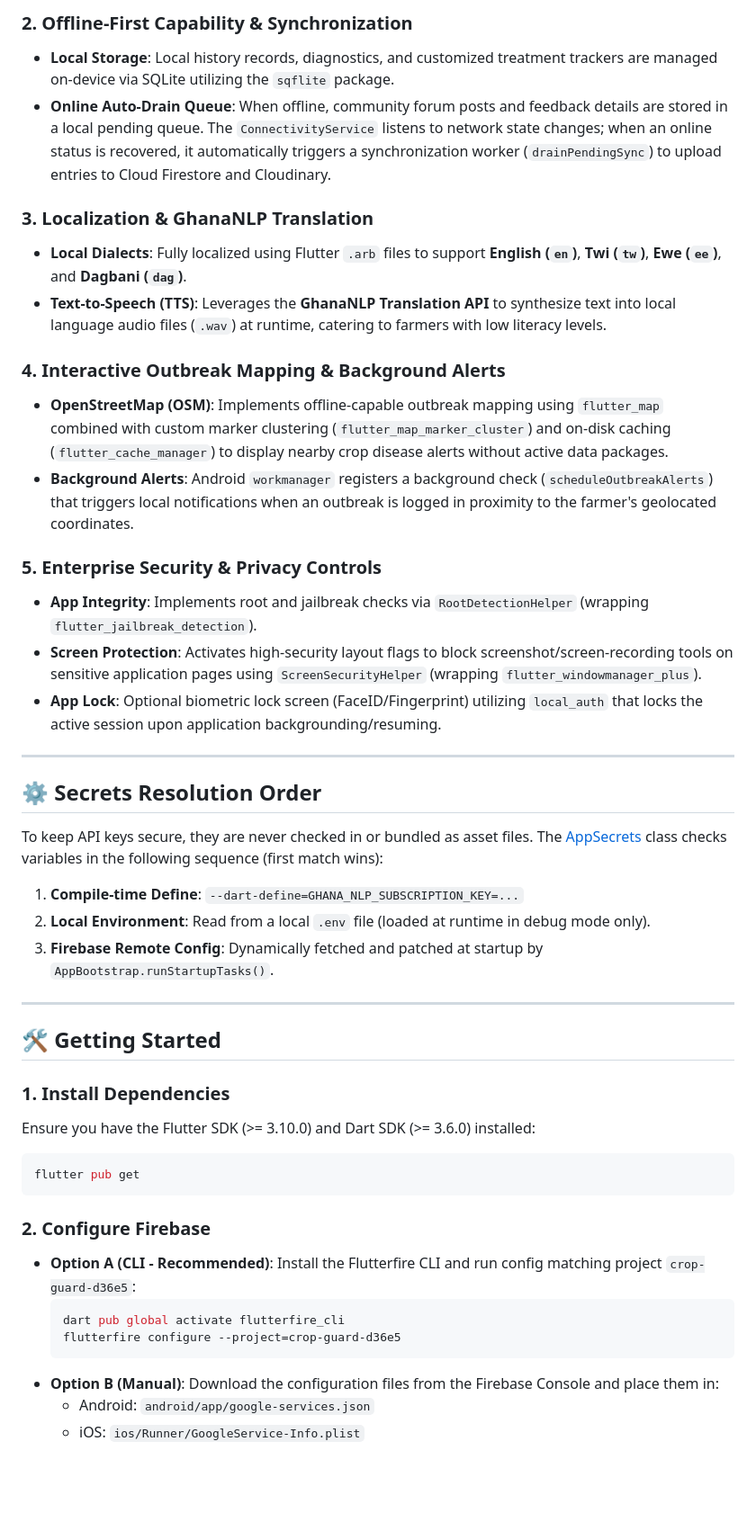
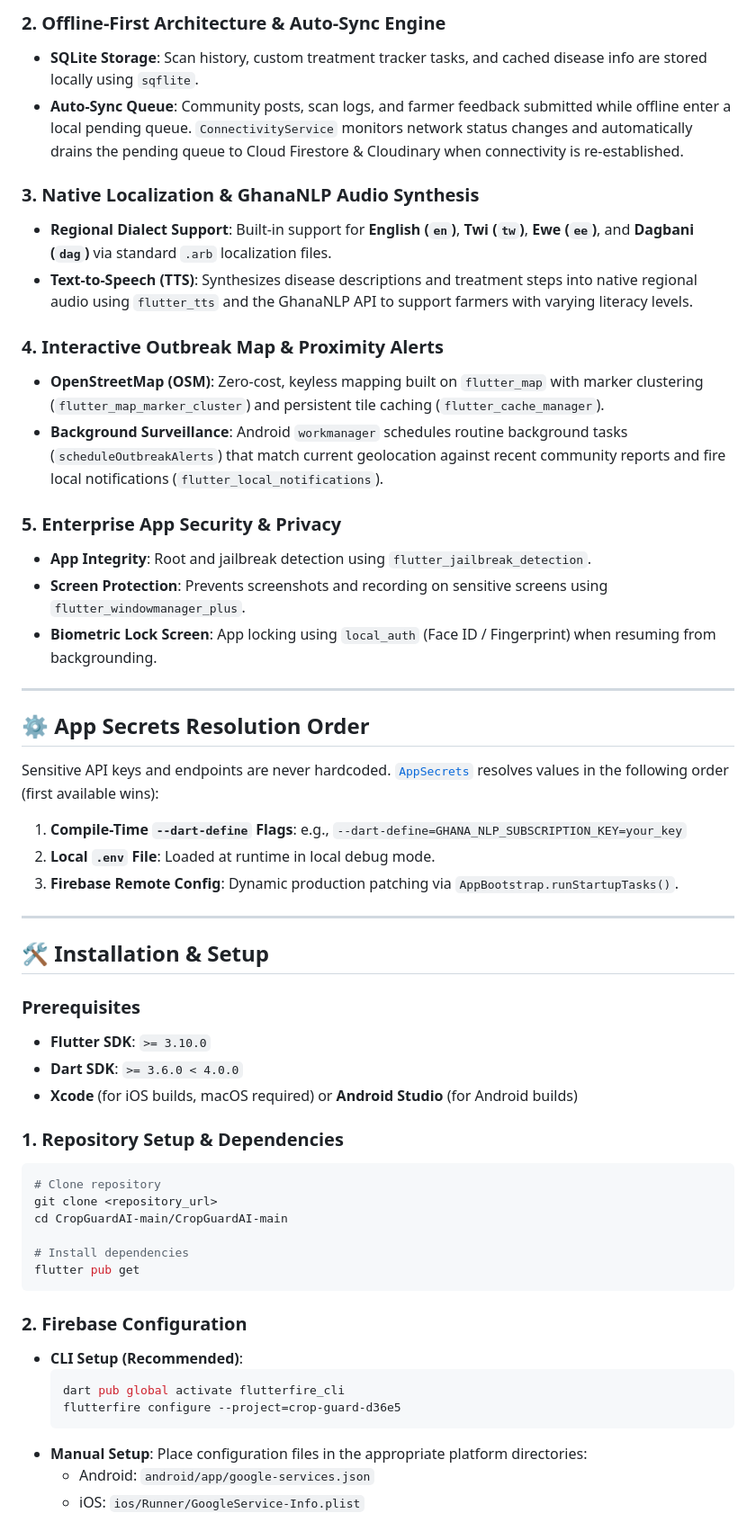
Before and after one commit to kabyeboah/CropGuardAI-main, a Markdown page: README.md, the part around one of its changes. Shown at 90% size. Rendered like a GitHub page; blank space fills up the shorter version.

````diff
--- a/README.md
+++ b/README.md
@@ -54,47 +76,57 @@ lib/
 
-### 2. Offline-First Capability & Synchronization
-*   **Local Storage**: Local history records, diagnostics, and customized treatment trackers are managed on-device via SQLite utilizing the `sqflite` package.
-*   **Online Auto-Drain Queue**: When offline, community forum posts and feedback details are stored in a local pending queue. The `ConnectivityService` listens to network state changes; when an online status is recovered, it automatically triggers a synchronization worker (`drainPendingSync`) to upload entries to Cloud Firestore and Cloudinary.
+### 2. Offline-First Architecture & Auto-Sync Engine
+* **SQLite Storage**: Scan history, custom treatment tracker tasks, and cached disease info are stored locally using `sqflite`.
+* **Auto-Sync Queue**: Community posts, scan logs, and farmer feedback submitted while offline enter a local pending queue. `ConnectivityService` monitors network status changes and automatically drains the pending queue to Cloud Firestore & Cloudinary when connectivity is re-established.
 
-### 3. Localization & GhanaNLP Translation
-*   **Local Dialects**: Fully localized using Flutter `.arb` files to support **English (`en`)**, **Twi (`tw`)**, **Ewe (`ee`)**, and **Dagbani (`dag`)**.
-*   **Text-to-Speech (TTS)**: Leverages the **GhanaNLP Translation API** to synthesize text into local language audio files (`.wav`) at runtime, catering to farmers with low literacy levels.
+### 3. Native Localization & GhanaNLP Audio Synthesis
+* **Regional Dialect Support**: Built-in support for **English (`en`)**, **Twi (`tw`)**, **Ewe (`ee`)**, and **Dagbani (`dag`)** via standard `.arb` localization files.
+* **Text-to-Speech (TTS)**: Synthesizes disease descriptions and treatment steps into native regional audio using `flutter_tts` and the GhanaNLP API to support farmers with varying literacy levels.
 
-### 4. Interactive Outbreak Mapping & Background Alerts
-*   **OpenStreetMap (OSM)**: Implements offline-capable outbreak mapping using `flutter_map` combined with custom marker clustering (`flutter_map_marker_cluster`) and on-disk caching (`flutter_cache_manager`) to display nearby crop disease alerts without active data packages.
-*   **Background Alerts**: Android `workmanager` registers a background check (`scheduleOutbreakAlerts`) that triggers local notifications when an outbreak is logged in proximity to the farmer's geolocated coordinates.
+### 4. Interactive Outbreak Map & Proximity Alerts
+* **OpenStreetMap (OSM)**: Zero-cost, keyless mapping built on `flutter_map` with marker clustering (`flutter_map_marker_cluster`) and persistent tile caching (`flutter_cache_manager`).
+* **Background Surveillance**: Android `workmanager` schedules routine background tasks (`scheduleOutbreakAlerts`) that match current geolocation against recent community reports and fire local notifications (`flutter_local_notifications`).
 
-### 5. Enterprise Security & Privacy Controls
-*   **App Integrity**: Implements root and jailbreak checks via `RootDetectionHelper` (wrapping `flutter_jailbreak_detection`).
-*   **Screen Protection**: Activates high-security layout flags to block screenshot/screen-recording tools on sensitive application pages using `ScreenSecurityHelper` (wrapping `flutter_windowmanager_plus`).
-*   **App Lock**: Optional biometric lock screen (FaceID/Fingerprint) utilizing `local_auth` that locks the active session upon application backgrounding/resuming.
+### 5. Enterprise App Security & Privacy
+* **App Integrity**: Root and jailbreak detection using `flutter_jailbreak_detection`.
+* **Screen Protection**: Prevents screenshots and recording on sensitive screens using `flutter_windowmanager_plus`.
+* **Biometric Lock Screen**: App locking using `local_auth` (Face ID / Fingerprint) when resuming from backgrounding.
 
 ---
 
-## ⚙️ Secrets Resolution Order
+## ⚙️ App Secrets Resolution Order
 
-To keep API keys secure, they are never checked in or bundled as asset files. The [AppSecrets](file:///Users/kwameyeboah/Downloads/CropGuardAI-main/CropGuardAI-main/lib/core/config/app_secrets.dart) class checks variables in the following sequence (first match wins):
-1.  **Compile-time Define**: `--dart-define=GHANA_NLP_SUBSCRIPTION_KEY=...`
-2.  **Local Environment**: Read from a local `.env` file (loaded at runtime in debug mode only).
-3.  **Firebase Remote Config**: Dynamically fetched and patched at startup by `AppBootstrap.runStartupTasks()`.
+Sensitive API keys and endpoints are never hardcoded. [`AppSecrets`](file:///Users/kwameyeboah/Downloads/CropGuardAI-main/CropGuardAI-main/lib/core/config/app_secrets.dart) resolves values in the following order (first available wins):
+
+1. **Compile-Time `--dart-define` Flags**: e.g., `--dart-define=GHANA_NLP_SUBSCRIPTION_KEY=your_key`
+2. **Local `.env` File**: Loaded at runtime in local debug mode.
+3. **Firebase Remote Config**: Dynamic production patching via `AppBootstrap.runStartupTasks()`.
 
 ---
 
-## 🛠️ Getting Started
+## 🛠️ Installation & Setup
 
-### 1. Install Dependencies
-Ensure you have the Flutter SDK (>= 3.10.0) and Dart SDK (>= 3.6.0) installed:
+### Prerequisites
+- **Flutter SDK**: `>= 3.10.0`
+- **Dart SDK**: `>= 3.6.0 < 4.0.0`
+- **Xcode** (for iOS builds, macOS required) or **Android Studio** (for Android builds)
+
+### 1. Repository Setup & Dependencies
 ```bash
+# Clone repository
+git clone <repository_url>
+cd CropGuardAI-main/CropGuardAI-main
+
+# Install dependencies
 flutter pub get
 ```
 
-### 2. Configure Firebase
-*   **Option A (CLI - Recommended)**: Install the Flutterfire CLI and run config matching project `crop-guard-d36e5`:
-    ```bash
-    dart pub global activate flutterfire_cli
-    flutterfire configure --project=crop-guard-d36e5
-    ```
-*   **Option B (Manual)**: Download the configuration files from the Firebase Console and place them in:
-    *   Android: `android/app/google-services.json`
-    *   iOS: `ios/Runner/GoogleService-Info.plist`
+### 2. Firebase Configuration
+* **CLI Setup (Recommended)**:
+  ```bash
+  dart pub global activate flutterfire_cli
+  flutterfire configure --project=crop-guard-d36e5
+  ```
+* **Manual Setup**: Place configuration files in the appropriate platform directories:
+  * Android: `android/app/google-services.json`
+  * iOS: `ios/Runner/GoogleService-Info.plist`
 
````
Also changed, not shown: other parts of README.md (+83 -58 lines).
